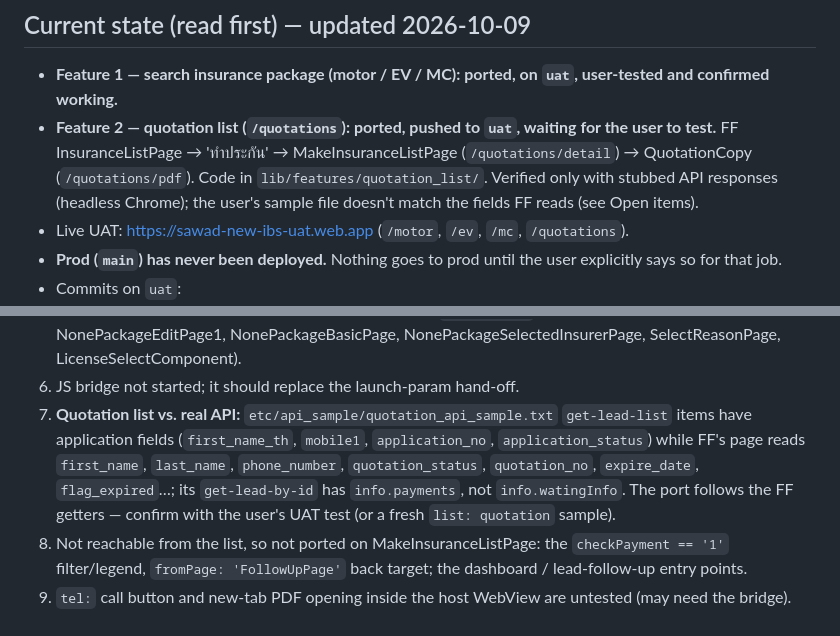
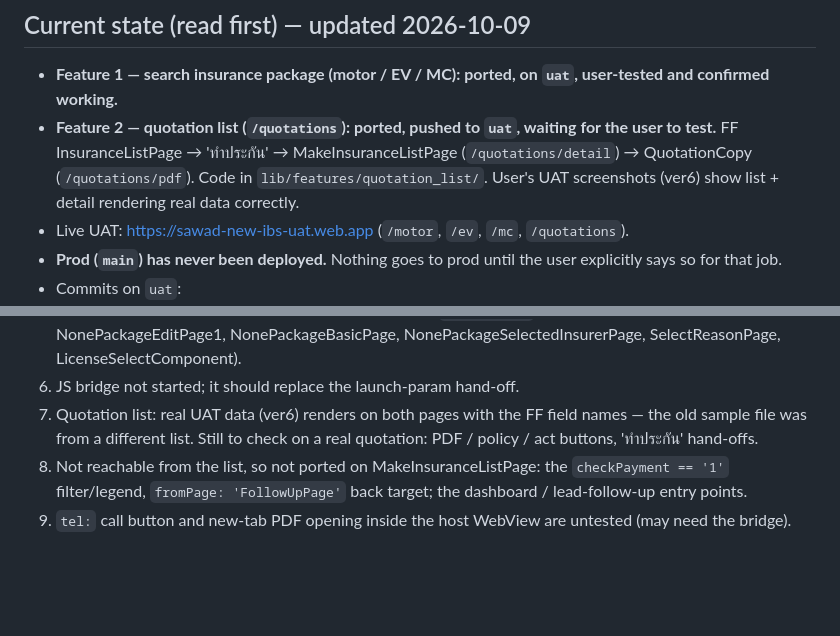
Before and after one commit to volley5544/TanjaiWebApp, a Markdown page: CLAUDE.md, 2 parts joined by grey strips. Rendered like a GitHub page; blank space fills up the shorter version.

```diff
--- a/CLAUDE.md
+++ b/CLAUDE.md
@@ -17,9 +17,8 @@ current state, rules, conventions, and what's open.
 - **Feature 2 — quotation list (`/quotations`): ported, pushed to `uat`,
   waiting for the user to test.** FF InsuranceListPage → 'ทำประกัน' →
   MakeInsuranceListPage (`/quotations/detail`) → QuotationCopy
-  (`/quotations/pdf`). Code in `lib/features/quotation_list/`. Verified only
-  with stubbed API responses (headless Chrome); the user's sample file
-  doesn't match the fields FF reads (see Open items).
+  (`/quotations/pdf`). Code in `lib/features/quotation_list/`. User's UAT
+  screenshots (ver6) show list + detail rendering real data correctly.
 - Live UAT: https://sawad-new-ibs-uat.web.app (`/motor`, `/ev`, `/mc`,
   `/quotations`).
 - **Prod (`main`) has never been deployed.** Nothing goes to prod until the user
@@ -173,13 +172,9 @@ headers, click by coordinates, screenshot each step. Recreate if needed.
    (InsuranceInfoPage1 / 42 / 5, NonePackageEditPage1, NonePackageBasicPage,
    NonePackageSelectedInsurerPage, SelectReasonPage, LicenseSelectComponent).
 6. JS bridge not started; it should replace the launch-param hand-off.
-7. **Quotation list vs. real API:** `etc/api_sample/quotation_api_sample.txt`
-   `get-lead-list` items have application fields (`first_name_th`, `mobile1`,
-   `application_no`, `application_status`) while FF's page reads `first_name`,
-   `last_name`, `phone_number`, `quotation_status`, `quotation_no`,
-   `expire_date`, `flag_expired`…; its `get-lead-by-id` has `info.payments`,
-   not `info.watingInfo`. The port follows the FF getters — confirm with the
-   user's UAT test (or a fresh `list: quotation` sample).
+7. Quotation list: real UAT data (ver6) renders on both pages with the FF
+   field names — the old sample file was from a different list. Still to
+   check on a real quotation: PDF / policy / act buttons, 'ทำประกัน' hand-offs.
 8. Not reachable from the list, so not ported on MakeInsuranceListPage: the
    `checkPayment == '1'` filter/legend, `fromPage: 'FollowUpPage'` back
    target; the dashboard / lead-follow-up entry points.
```
Also changed, not shown: README.md (+3 -7 lines).
